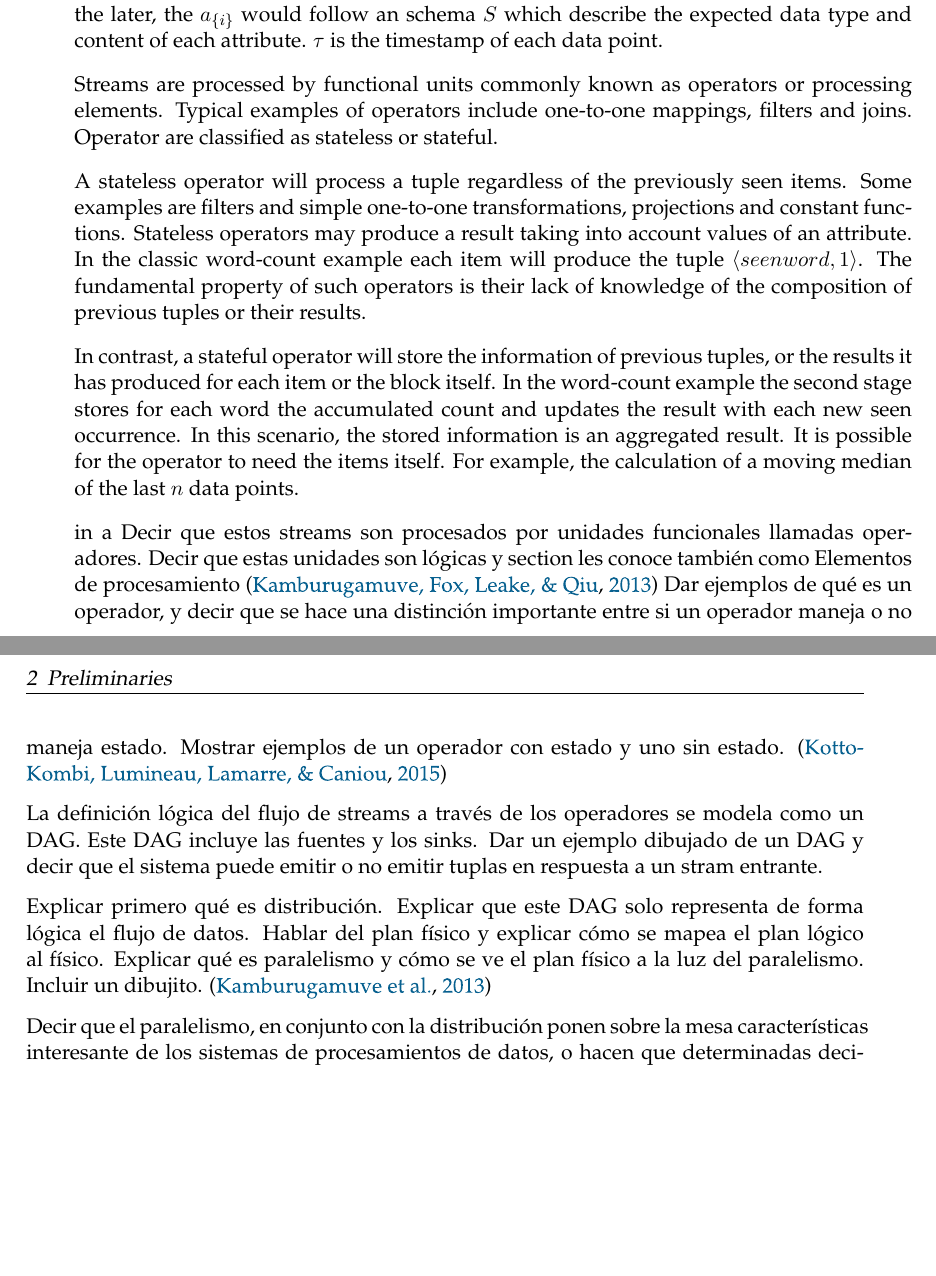
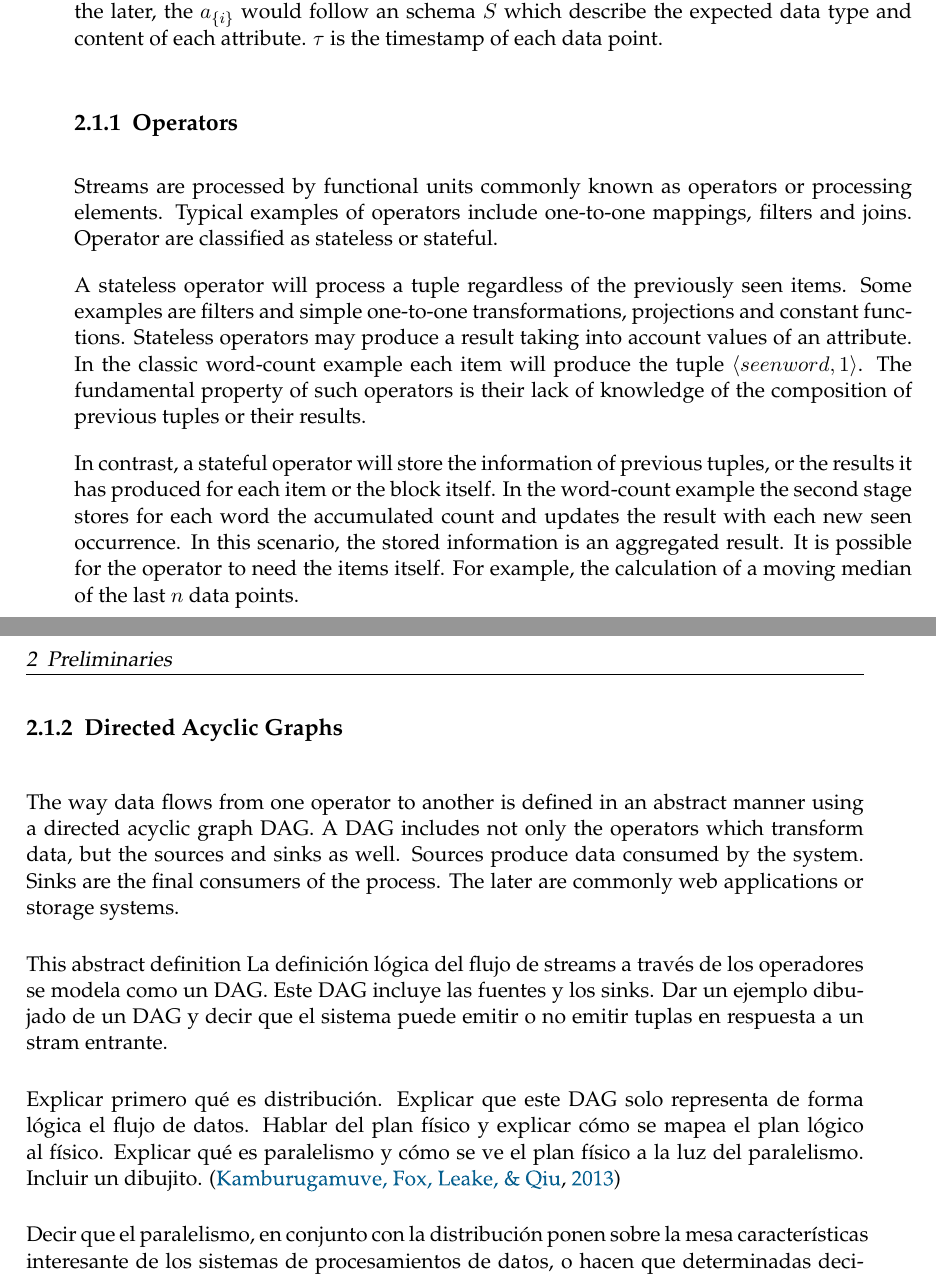
Before and after one commit to divagant-martian/key-splitting-thesis-doc, a LaTeX thesis (main.tex, which reads chapters/preliminaries.tex): two parts of pages 15 and 16 of 25, joined at a grey line, cut so that both start at the same text, the shorter picture padded with empty space. Compiled offline with pdfLaTeX.

Commit message:
add mini subsection about DAGS

```diff
--- a/chapters/preliminaries.tex
+++ b/chapters/preliminaries.tex
@@ -20,16 +20,18 @@
   data type and  content of each attribute. $\tau$ is the timestamp of each
   data point.
 
-  % Operator
+  \subsection{Operators}
+
   Streams are processed by functional units commonly known as operators or
   processing elements. Typical examples of operators include one-to-one
-  mappings, filters and joins. Operator are classified as stateless or stateful.
+  mappings, filters and joins. Operator are classified as stateless or
+  stateful.
 
   A stateless operator will process a tuple regardless of the previously seen
   items. Some examples are filters and simple one-to-one transformations,
   projections and constant functions. Stateless operators may produce a result
-  taking into account values of an attribute. In the classic word-count
-  example each item will produce the tuple $\langle seenword, 1\rangle$. The
+  taking into account values of an attribute. In the classic word-count example
+  each item will produce the tuple $\langle seenword, 1\rangle$. The
   fundamental property of such operators is their lack of knowledge of the
   composition of previous tuples or their results.
 
@@ -37,18 +39,16 @@
   tuples, or the results it has produced for each item or the block itself. In
   the word-count example the second stage stores for each word the accumulated
   count and updates the result with each new seen occurrence. In this scenario,
-  the stored information is an aggregated result. It is possible for
-  the operator to need the items itself. For example, the calculation of a moving median of the last $n$ data points.
+  the stored information is an aggregated result. It is possible for the
+  operator to need the items itself. For example, the calculation of a moving
+  median of the last $n$ data points.
 
-  in a Decir que estos streams son
-  procesados por unidades funcionales llamadas operadores. Decir que estas
-  unidades son lógicas y section les conoce también como Elementos de
-  procesamiento \cite{kamburugamuve2013survey} Dar ejemplos de qué es un
-  operador, y decir que se hace una distinción importante entre si un operador
-  maneja o no maneja estado. Mostrar ejemplos de un operador con estado y uno
-  sin estado.
-  \cite{KottoKombi2015ParallelAD}
+  \subsection{Directed Acyclic Graphs}
+  The way data flows from one operator to another is defined in an abstract manner using a directed acyclic graph DAG. A DAG includes not only the operators which transform data, but the sources and sinks as well. Sources produce data consumed by the system. Sinks are the final consumers of the process. The later are commonly web applications or storage systems.
 
+  % dibujito
+
+  This abstract definition
   % General system model
   La definición lógica del flujo de streams a través de los operadores se
   modela como un DAG. Este DAG incluye las fuentes y los sinks. Dar un ejemplo
```
